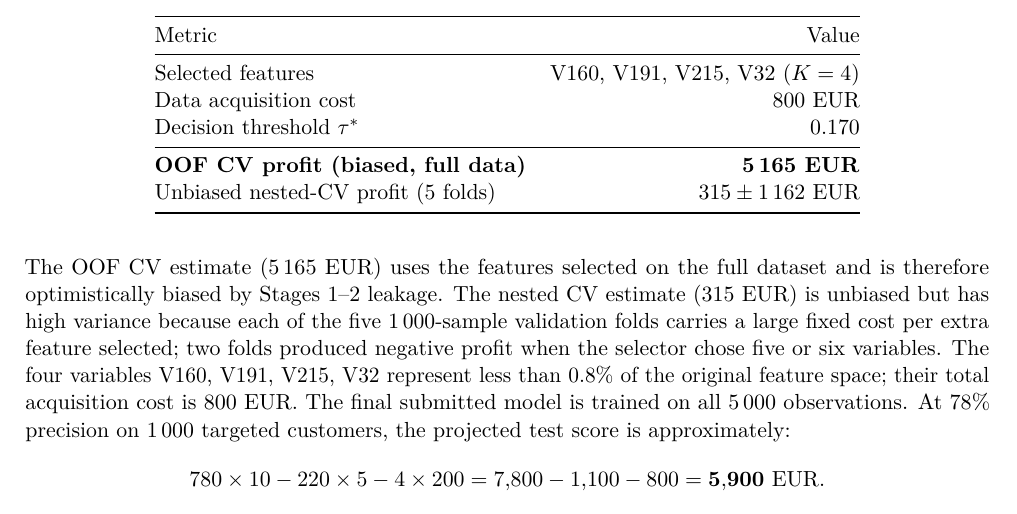
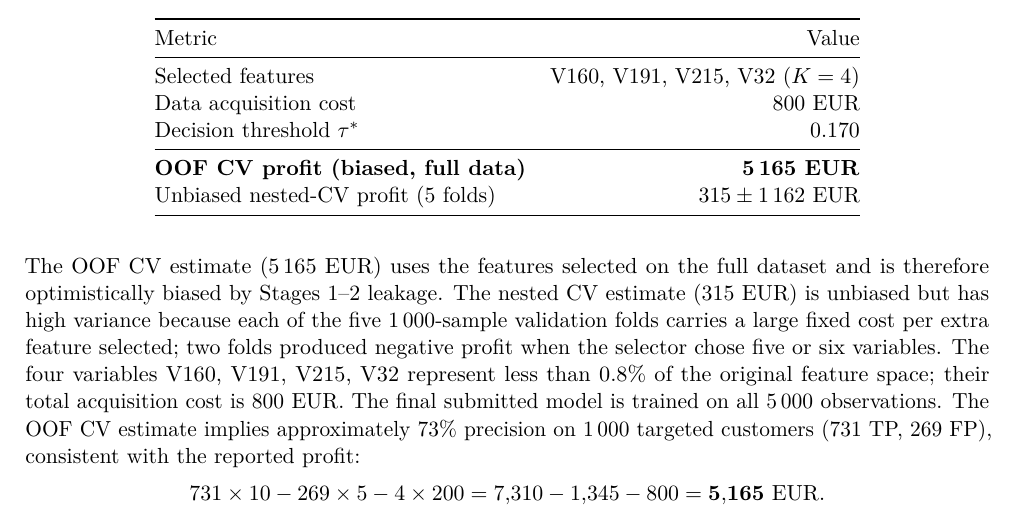
Before and after one commit to annaostrowska03/cost-sensitive-predcitive-modeling, a LaTeX paper (report/report.tex): part of page 4 of 5, cut so that both start at the same text. Compiled offline with pdfLaTeX.

Commit message:
fix: replace speculative 78% precision with OOF-derived 73% in results

```diff
--- a/report/report.tex
+++ b/report/report.tex
@@ -306,10 +306,10 @@ five 1\,000-sample validation folds carries a large fixed cost per extra feature
 two folds produced negative profit when the selector chose five or six variables.
 The four variables V160, V191, V215, V32 represent less than 0.8\% of the original feature
 space; their total acquisition cost is 800 EUR.  The final submitted model is trained on all
-5\,000 observations.  At 78\% precision on 1\,000 targeted customers, the projected test
-score is approximately:
+5\,000 observations.  The OOF CV estimate implies approximately 73\% precision on
+1\,000 targeted customers (731 TP, 269 FP), consistent with the reported profit:
 \[
-    780 \times 10 - 220 \times 5 - 4 \times 200 = 7{,}800 - 1{,}100 - 800 = \mathbf{5{,}900~\text{EUR}}.
+    731 \times 10 - 269 \times 5 - 4 \times 200 = 7{,}310 - 1{,}345 - 800 = \mathbf{5{,}165~\text{EUR}}.
 \]
 
 \textbf{Conclusions.}
```
Also changed, not shown: report/raport.pdf.
